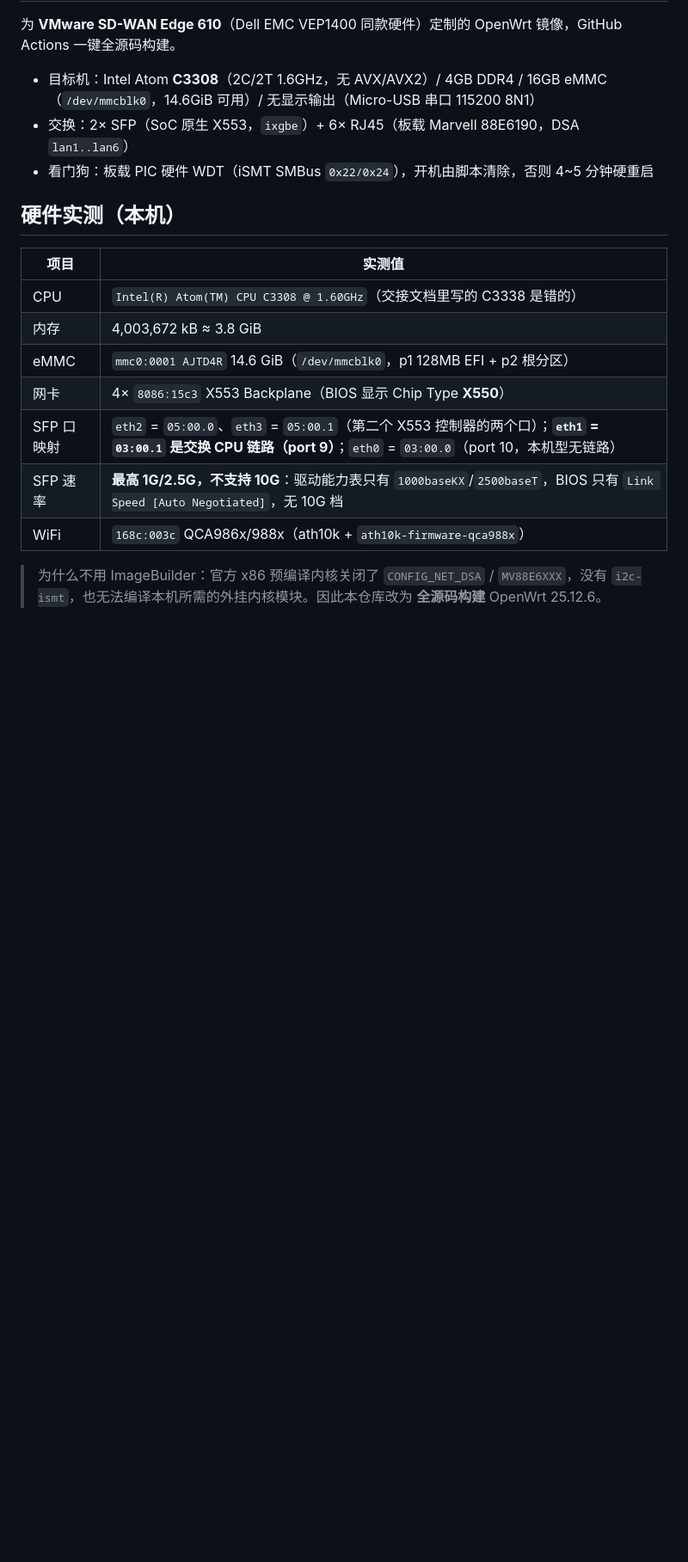
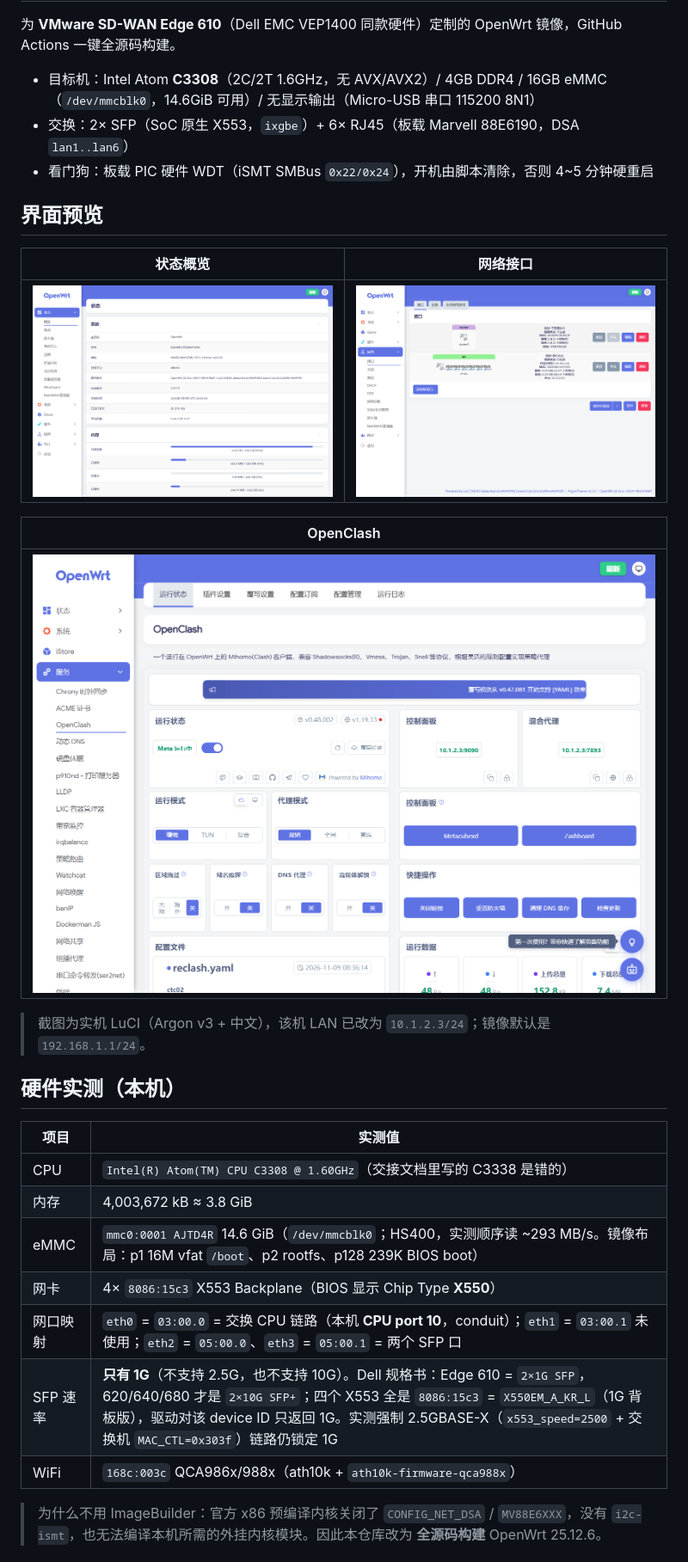
Before and after one commit to Recopec/edge610-openwrt, a Markdown page: README.md, the part around one of its changes. Shown at 86% size. GitHub-like rendering; pictures changed too: docs/screenshots/01-overview.png (added), docs/screenshots/02-network.png (added), docs/screenshots/03-openclash.png (added); blank space fills up the shorter version.

Commit message:
docs: add LuCI screenshots, port speed limits and tidy the README

```diff
--- a/README.md
+++ b/README.md
@@ -6,16 +6,28 @@
 - 交换：2× SFP（SoC 原生 X553，`ixgbe`）+ 6× RJ45（板载 Marvell 88E6190，DSA `lan1..lan6`）
 - 看门狗：板载 PIC 硬件 WDT（iSMT SMBus `0x22/0x24`），开机由脚本清除，否则 4~5 分钟硬重启
 
+## 界面预览
+
+| 状态概览 | 网络接口 |
+| --- | --- |
+| ![状态概览](docs/screenshots/01-overview.png) | ![网络接口](docs/screenshots/02-network.png) |
+
+| OpenClash |
+| --- |
+| ![OpenClash](docs/screenshots/03-openclash.png) |
+
+> 截图为实机 LuCI（Argon v3 + 中文），该机 LAN 已改为 `10.1.2.3/24`；镜像默认是 `192.168.1.1/24`。
+
 ## 硬件实测（本机）
 
 | 项目 | 实测值 |
 | --- | --- |
 | CPU | `Intel(R) Atom(TM) CPU C3308 @ 1.60GHz`（交接文档里写的 C3338 是错的） |
 | 内存 | 4,003,672 kB ≈ 3.8 GiB |
-| eMMC | `mmc0:0001 AJTD4R` 14.6 GiB（`/dev/mmcblk0`，p1 128MB EFI + p2 根分区） |
+| eMMC | `mmc0:0001 AJTD4R` 14.6 GiB（`/dev/mmcblk0`；HS400，实测顺序读 ~293 MB/s。镜像布局：p1 16M vfat `/boot`、p2 rootfs、p128 239K BIOS boot） |
 | 网卡 | 4× `8086:15c3` X553 Backplane（BIOS 显示 Chip Type **X550**） |
-| SFP 口映射 | `eth2` = `05:00.0`、`eth3` = `05:00.1`（第二个 X553 控制器的两个口）；**`eth1` = `03:00.1` 是交换 CPU 链路（port 9）**；`eth0` = `03:00.0`（port 10，本机型无链路） |
-| SFP 速率 | **最高 1G/2.5G，不支持 10G**：驱动能力表只有 `1000baseKX`/`2500baseT`，BIOS 只有 `Link Speed [Auto Negotiated]`，无 10G 档 |
+| 网口映射 | `eth0` = `03:00.0` = 交换 CPU 链路（本机 **CPU port 10**，conduit）；`eth1` = `03:00.1` 未使用；`eth2` = `05:00.0`、`eth3` = `05:00.1` = 两个 SFP 口 |
+| SFP 速率 | **只有 1G**（不支持 2.5G，也不支持 10G）。Dell 规格书：Edge 610 = `2×1G SFP`，620/640/680 才是 `2×10G SFP+`；四个 X553 全是 `8086:15c3` = `X550EM_A_KR_L`（1G 背板版），驱动对该 device ID 只返回 1G。实测强制 2.5GBASE-X（`x553_speed=2500` + 交换机 `MAC_CTL=0x303f`）链路仍锁定 1G |
 | WiFi | `168c:003c` QCA986x/988x（ath10k + `ath10k-firmware-qca988x`） |
 
 > 为什么不用 ImageBuilder：官方 x86 预编译内核关闭了 `CONFIG_NET_DSA` / `MV88E6XXX`，没有 `i2c-ismt`，也无法编译本机所需的外挂内核模块。因此本仓库改为 **全源码构建** OpenWrt 25.12.6。
```
Also changed, not shown: other parts of README.md (+22 -9 lines).
